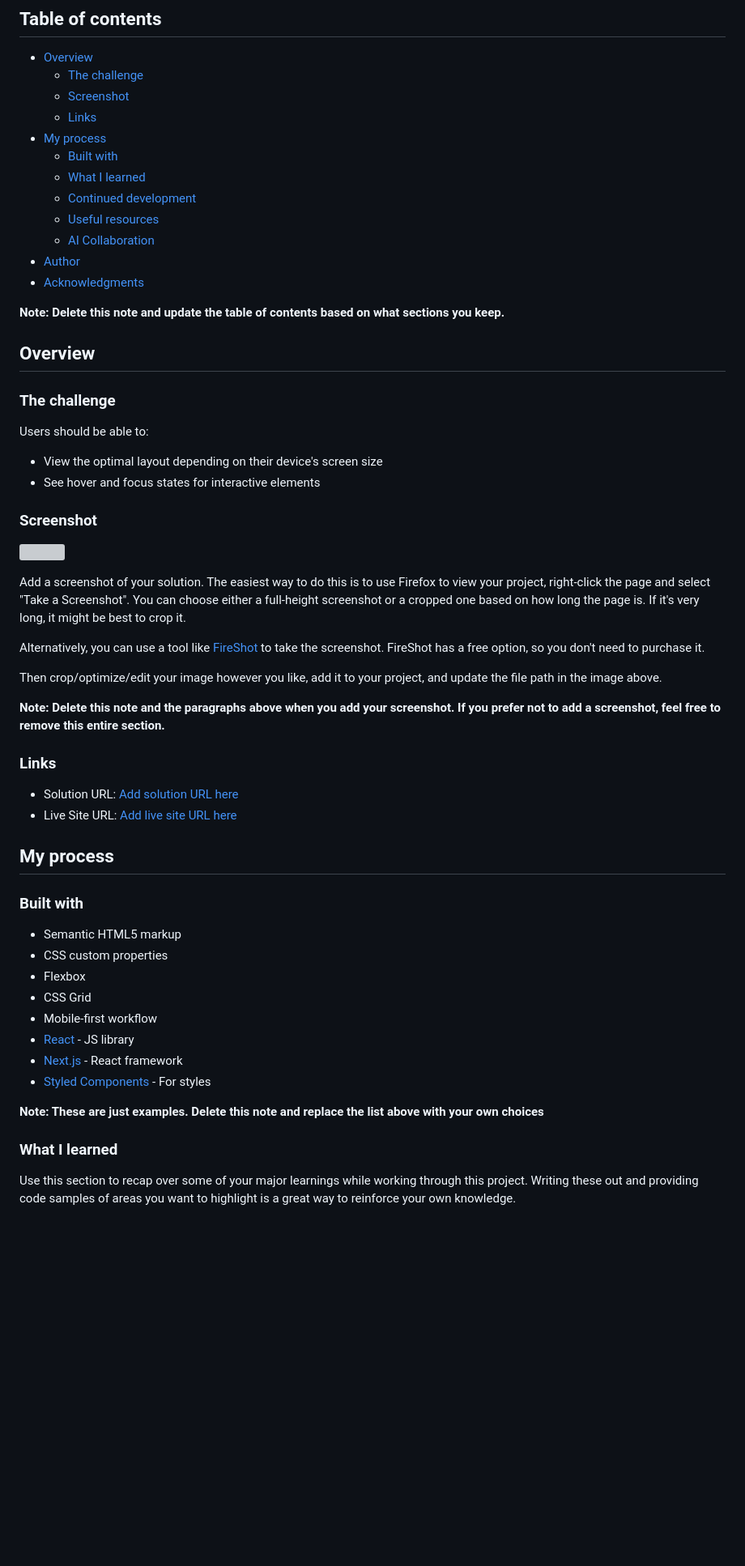
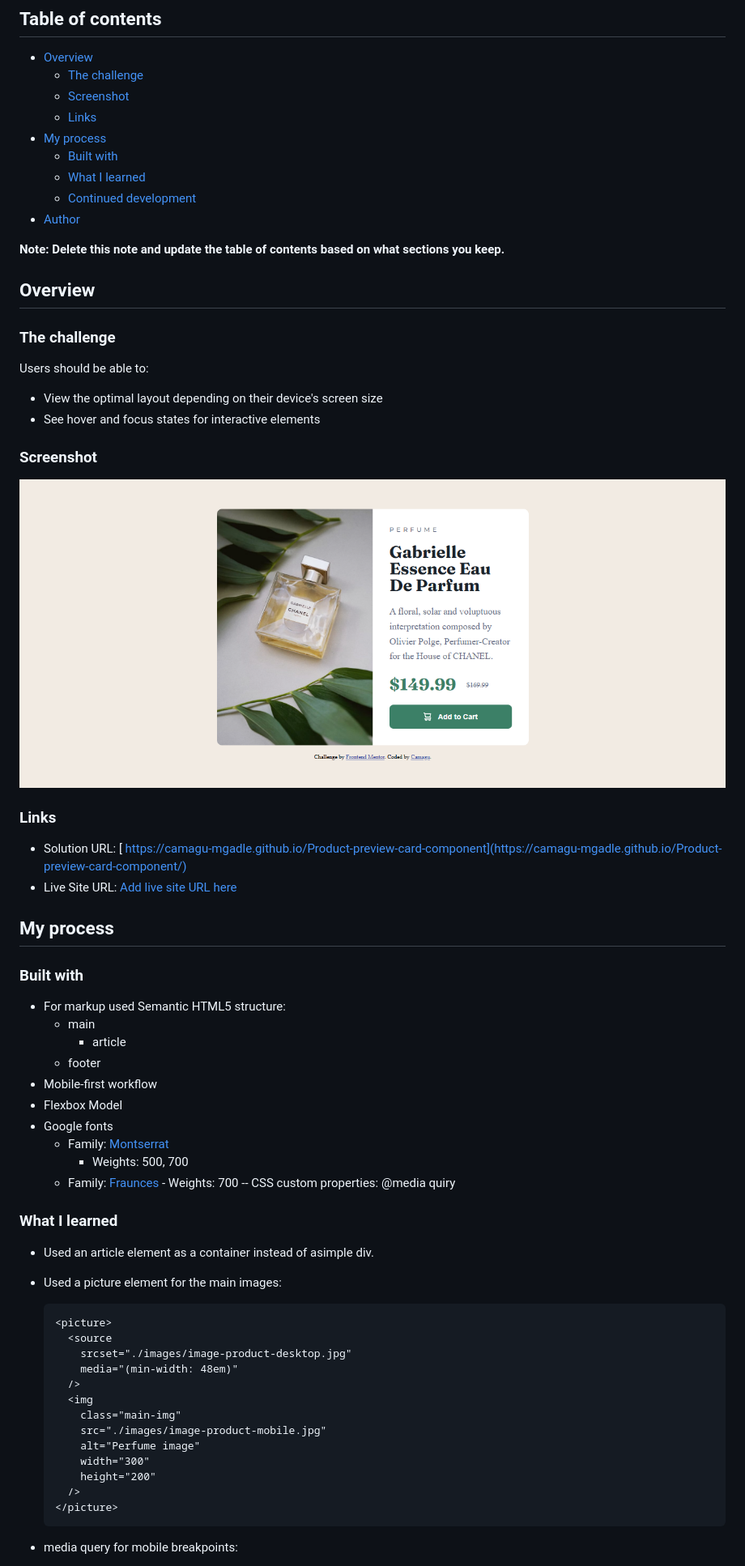
Before and after one commit to camagu-mgadle/Product-preview-card-component, a Markdown page: README-template.md, the part around the change printed below. Shown: that part at 81% size. GitHub-like rendering; pictures changed too: images/desktop-screenshot.png (added); blank space fills up the shorter version; grey boxes are pictures that could not be loaded.

Commit message:
ppcc-01-added markup and styles.

````diff
--- a/README-template.md
+++ b/README-template.md
@@ -12,10 +12,7 @@ This is a solution to the [Product preview card component challenge on Frontend
   - [Built with](#built-with)
   - [What I learned](#what-i-learned)
   - [Continued development](#continued-development)
-  - [Useful resources](#useful-resources)
-  - [AI Collaboration](#ai-collaboration)
 - [Author](#author)
-- [Acknowledgments](#acknowledgments)
 
 **Note: Delete this note and update the table of contents based on what sections you keep.**
 
@@ -30,37 +27,48 @@ Users should be able to:
 
 ### Screenshot
 
-![](./screenshot.jpg)
-
-Add a screenshot of your solution. The easiest way to do this is to use Firefox to view your project, right-click the page and select "Take a Screenshot". You can choose either a full-height screenshot or a cropped one based on how long the page is. If it's very long, it might be best to crop it.
-
-Alternatively, you can use a tool like [FireShot](https://getfireshot.com/) to take the screenshot. FireShot has a free option, so you don't need to purchase it.
-
-Then crop/optimize/edit your image however you like, add it to your project, and update the file path in the image above.
-
-**Note: Delete this note and the paragraphs above when you add your screenshot. If you prefer not to add a screenshot, feel free to remove this entire section.**
+![](./images/desktop-screenshot.png)
 
 ### Links
 
-- Solution URL: [Add solution URL here](https://your-solution-url.com)
+- Solution URL: [ https://camagu-mgadle.github.io/Product-preview-card-component](https://camagu-mgadle.github.io/Product-preview-card-component/)
 - Live Site URL: [Add live site URL here](https://your-live-site-url.com)
 
 ## My process
 
 ### Built with
 
-- Semantic HTML5 markup
-- CSS custom properties
-- Flexbox
-- CSS Grid
+- For markup used Semantic HTML5 structure:
+  - main
+    - article
+  - footer
 - Mobile-first workflow
-- [React](https://reactjs.org/) - JS library
-- [Next.js](https://nextjs.org/) - React framework
-- [Styled Components](https://styled-components.com/) - For styles
-
-**Note: These are just examples. Delete this note and replace the list above with your own choices**
+- Flexbox Model
+- Google fonts
+  - Family: [Montserrat](https://fonts.google.com/specimen/Montserrat)
+    - Weights: 500, 700
+  - Family: [Fraunces](https://fonts.google.com/specimen/Fraunces) - Weights: 700
+    -- CSS custom properties:
+    @media quiry
 
 ### What I learned
 
-Use this section to recap over some of your major learnings while working through this project. Writing these out and providing code samples of areas you want to highlight is a great way to reinforce your own knowledge.
+- Used an article element as a container instead of asimple div.
+- Used a picture element for the main images:
+  ```html
+  <picture>
+    <source
+      srcset="./images/image-product-desktop.jpg"
+      media="(min-width: 48em)"
+    />
+    <img
+      class="main-img"
+      src="./images/image-product-mobile.jpg"
+      alt="Perfume image"
+      width="300"
+      height="200"
+    />
+  </picture>
+  ```
+- media query for mobile breakpoints:
 
````
Also changed, not shown: other parts of README-template.md (+25 -49 lines), README.md (+149 -0 lines), 2 other files.
